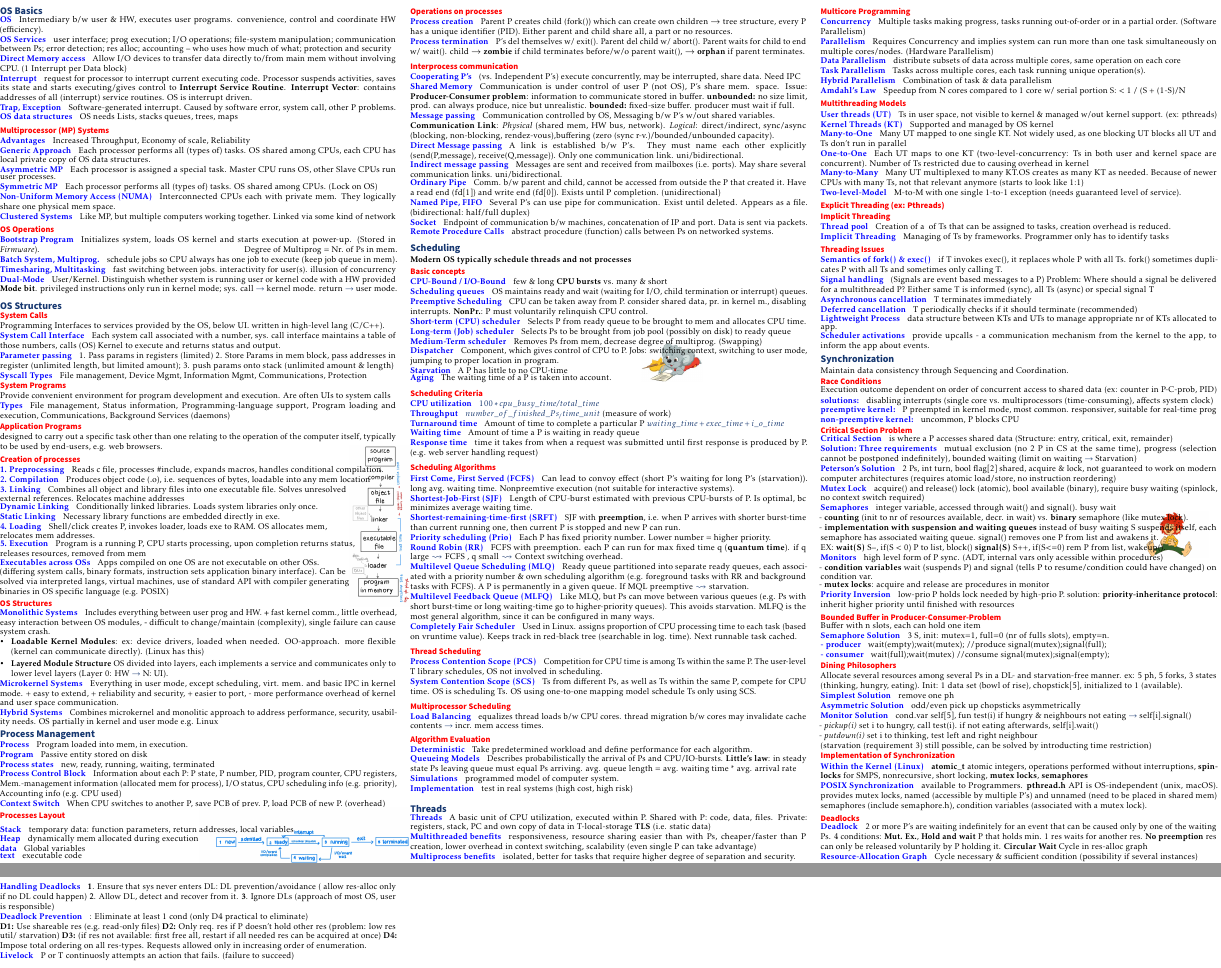
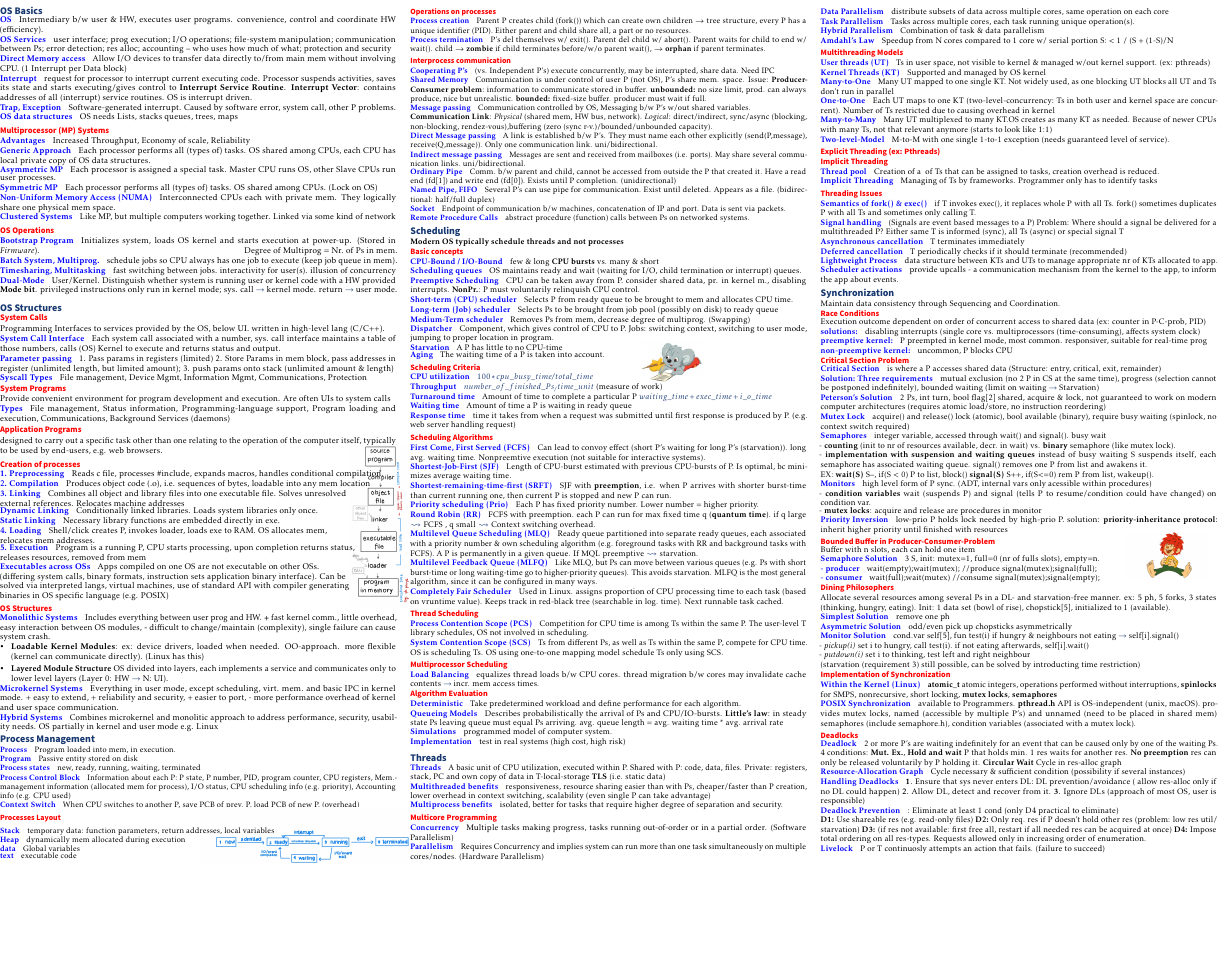
Before and after one commit to rahelv/os_cheatsheet, a LaTeX document (cheatsheet.tex): two parts of pages 1 and 2 of 3 before the commit and part of page 1 of 2 after it, the two joined at a grey line, cut so that both start at the same text, the shorter picture padded with empty space. Compiled offline with pdfLaTeX.

Commit message:
update font sizes

```diff
--- a/cheatsheet.tex
+++ b/cheatsheet.tex
@@ -28,14 +28,17 @@
     \includegraphics[width=15mm]{blinkybill.jpeg}};
 \end{tikzpicture}
 \input{inhalt/02_os_structures}
+\fontsize{5.5pt}{4pt}\selectfont
 \input{inhalt/03_processes}
+\fontsize{5.7pt}{4pt}\selectfont
 \input{inhalt/04_scheduling.tex}
 \begin{tikzpicture}[remember picture,overlay]
-\node[xshift=-13mm,yshift=-25mm] at (current page.east){%
+\node[xshift=-13mm,yshift=-30mm] at (current page.east){%
 \includegraphics[width=20mm]{pumucki.jpg}};
 \end{tikzpicture}
 \input{inhalt/05_threads.tex}
 \input{inhalt/06_synchronization.tex}
+\fontsize{5.9pt}{4pt}\selectfont
 \vfill\null
 \pagebreak
 \input{inhalt/07_memory.tex}
```
Also changed, not shown: cheatsheet.pdf, cheatsheet.tex (2 more changed lines).
